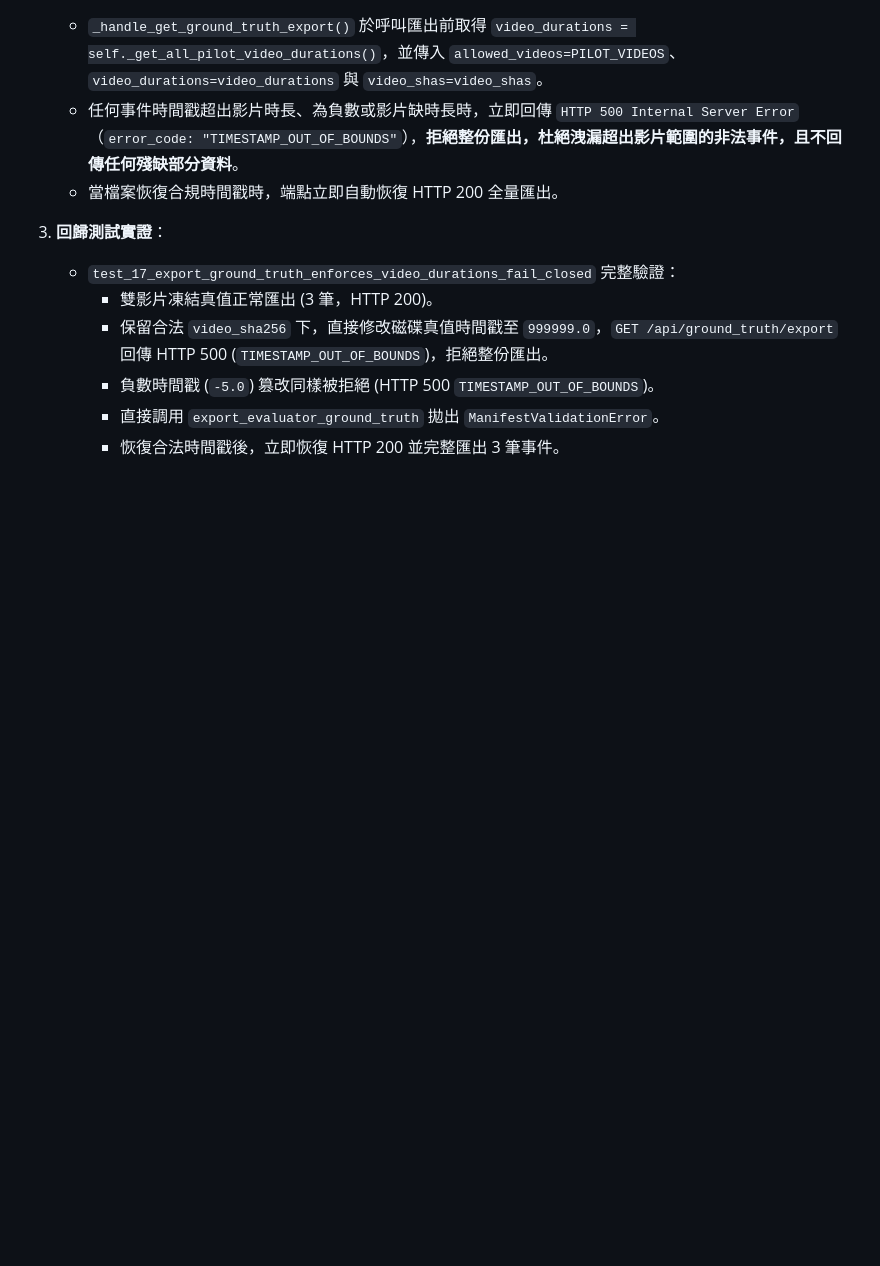
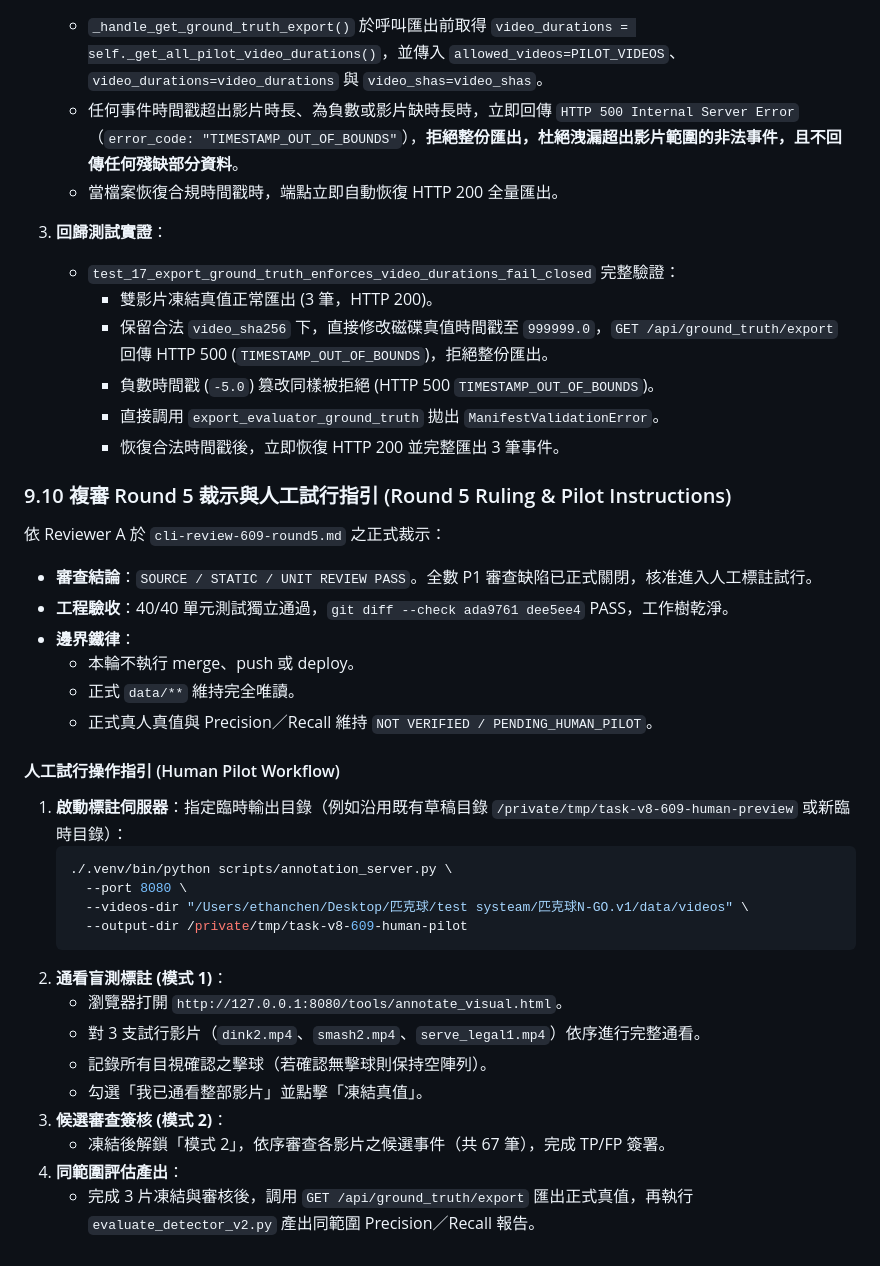
Before and after one commit to KalmanGoose/niche-pickleballV5, a Markdown page: HANDOFF.md, the part around the change. Rendered like a GitHub page; blank space fills up the shorter version.

Commit message:
docs: record Round 5 review approval and human pilot instructions in HANDOFF.md (TASK-V8-609)

````diff
--- a/HANDOFF.md
+++ b/HANDOFF.md
@@ -524,3 +524,31 @@
      - 負數時間戳 (`-5.0`) 篡改同樣被拒絕 (HTTP 500 `TIMESTAMP_OUT_OF_BOUNDS`)。
      - 直接調用 `export_evaluator_ground_truth` 拋出 `ManifestValidationError`。
      - 恢復合法時間戳後，立即恢復 HTTP 200 並完整匯出 3 筆事件。
+
+### 9.10 複審 Round 5 裁示與人工試行指引 (Round 5 Ruling & Pilot Instructions)
+
+依 Reviewer A 於 `cli-review-609-round5.md` 之正式裁示：
+* **審查結論**：`SOURCE / STATIC / UNIT REVIEW PASS`。全數 P1 審查缺陷已正式關閉，核准進入人工標註試行。
+* **工程驗收**：40/40 單元測試獨立通過，`git diff --check ada9761 dee5ee4` PASS，工作樹乾淨。
+* **邊界鐵律**：
+  - 本輪不執行 merge、push 或 deploy。
+  - 正式 `data/**` 維持完全唯讀。
+  - 正式真人真值與 Precision／Recall 維持 `NOT VERIFIED / PENDING_HUMAN_PILOT`。
+
+#### 人工試行操作指引 (Human Pilot Workflow)
+1. **啟動標註伺服器**：指定臨時輸出目錄（例如沿用既有草稿目錄 `/private/tmp/task-v8-609-human-preview` 或新臨時目錄）：
+   ```bash
+   ./.venv/bin/python scripts/annotation_server.py \
+     --port 8080 \
+     --videos-dir "/Users/ethanchen/Desktop/匹克球/test systeam/匹克球N-GO.v1/data/videos" \
+     --output-dir /private/tmp/task-v8-609-human-pilot
+   ```
+2. **通看盲測標註 (模式 1)**：
+   - 瀏覽器打開 `http://127.0.0.1:8080/tools/annotate_visual.html`。
+   - 對 3 支試行影片（`dink2.mp4`、`smash2.mp4`、`serve_legal1.mp4`）依序進行完整通看。
+   - 記錄所有目視確認之擊球（若確認無擊球則保持空陣列）。
+   - 勾選「我已通看整部影片」並點擊「凍結真值」。
+3. **候選審查簽核 (模式 2)**：
+   - 凍結後解鎖「模式 2」，依序審查各影片之候選事件（共 67 筆），完成 TP/FP 簽署。
+4. **同範圍評估產出**：
+   - 完成 3 片凍結與審核後，調用 `GET /api/ground_truth/export` 匯出正式真值，再執行 `evaluate_detector_v2.py` 產出同範圍 Precision／Recall 報告。
````
